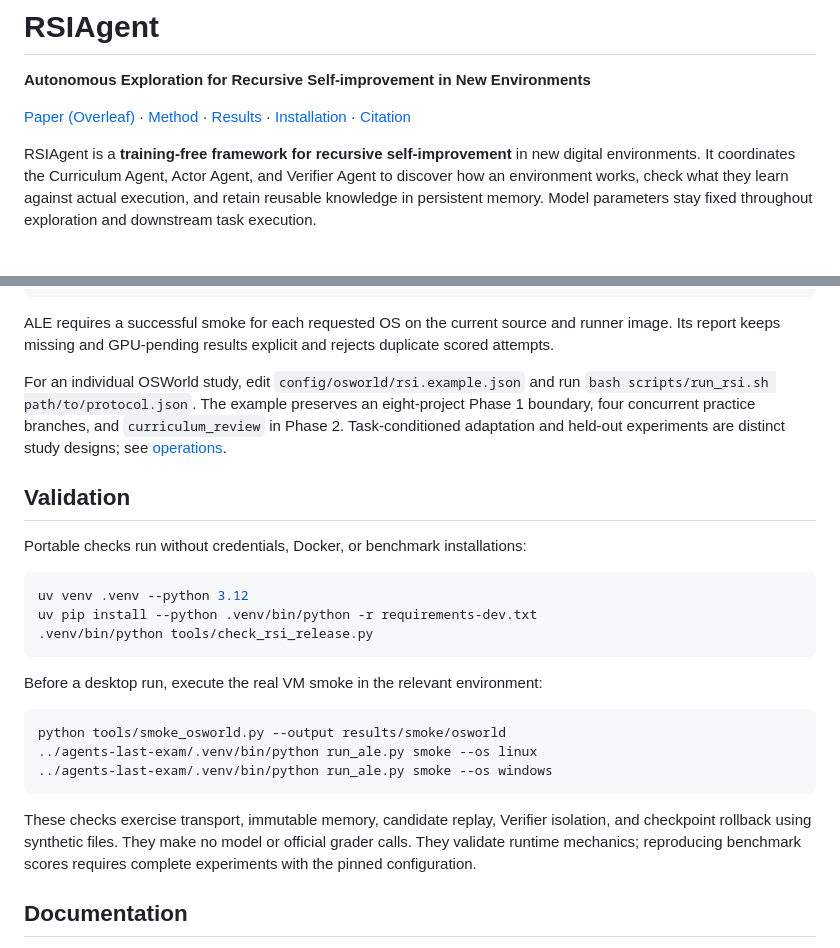
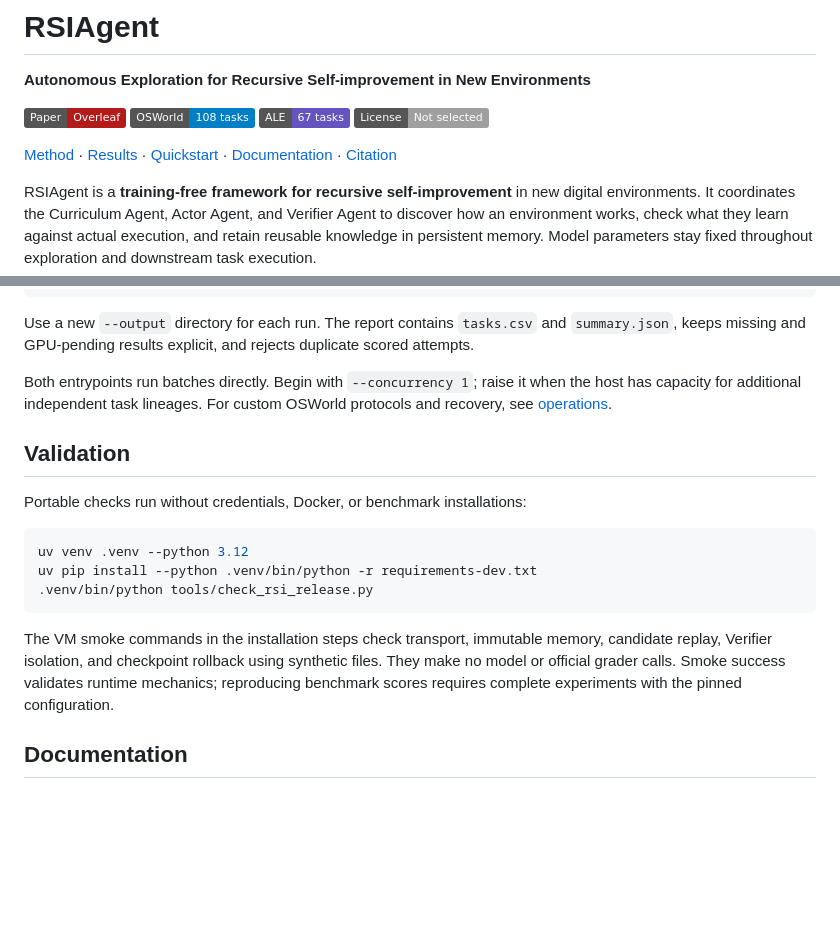
Before and after one commit to AetherLabsAI/RSIAgent, a Markdown page: README.md, 2 parts joined by grey strips. Drawn GitHub-style; badges without logos; blank space fills up the shorter version.

````diff
--- a/README.md
+++ b/README.md
@@ -2,7 +2,12 @@
 
 **Autonomous Exploration for Recursive Self-improvement in New Environments**
 
-[Paper (Overleaf)](https://www.overleaf.com/project/6a9a6f621edd6601b808861f) · [Method](#method) · [Results](#results) · [Installation](#installation) · [Citation](#citation)
+[![Paper: Overleaf](https://img.shields.io/badge/Paper-Overleaf-b31b1b?style=flat)](https://www.overleaf.com/project/6a9a6f621edd6601b808861f)
+[![OSWorld: 108 tasks](https://img.shields.io/badge/OSWorld-108_tasks-007ec6?style=flat)](#benchmarks)
+[![ALE: 67 tasks](https://img.shields.io/badge/ALE-67_tasks-6554c0?style=flat)](#benchmarks)
+[![License: Not selected](https://img.shields.io/badge/License-Not_selected-lightgrey?style=flat)](#license-status)
+
+[Method](#method) · [Results](#results) · [Quickstart](#installation) · [Documentation](#documentation) · [Citation](#citation)
 
 RSIAgent is a **training-free framework for recursive self-improvement** in new
 digital environments. It coordinates the Curriculum Agent, Actor Agent, and
@@ -189,15 +226,13 @@ ALE's runner is already a batch entrypoint:
   --runs results/ale/run_01 --output results/ale/report_01
 ```
 
-ALE requires a successful smoke for each requested OS on the current source and
-runner image. Its report keeps missing and GPU-pending results explicit and
-rejects duplicate scored attempts.
+Use a new `--output` directory for each run. The report contains `tasks.csv` and
+`summary.json`, keeps missing and GPU-pending results explicit, and rejects
+duplicate scored attempts.
 
-For an individual OSWorld study, edit `config/osworld/rsi.example.json` and run
-`bash scripts/run_rsi.sh path/to/protocol.json`. The example preserves an
-eight-project Phase 1 boundary, four concurrent practice branches, and
-`curriculum_review` in Phase 2. Task-conditioned adaptation and held-out
-experiments are distinct study designs; see [operations](docs/OPERATIONS.md).
+Both entrypoints run batches directly. Begin with `--concurrency 1`; raise it
+when the host has capacity for additional independent task lineages. For custom
+OSWorld protocols and recovery, see [operations](docs/OPERATIONS.md).
 
 ## Validation
 
@@ -209,18 +244,11 @@ uv pip install --python .venv/bin/python -r requirements-dev.txt
 .venv/bin/python tools/check_rsi_release.py
 ```
 
-Before a desktop run, execute the real VM smoke in the relevant environment:
-
-```bash
-python tools/smoke_osworld.py --output results/smoke/osworld
-../agents-last-exam/.venv/bin/python run_ale.py smoke --os linux
-../agents-last-exam/.venv/bin/python run_ale.py smoke --os windows
-```
-
-These checks exercise transport, immutable memory, candidate replay, Verifier
-isolation, and checkpoint rollback using synthetic files. They make no model or
-official grader calls. They validate runtime mechanics; reproducing benchmark
-scores requires complete experiments with the pinned configuration.
+The VM smoke commands in the installation steps check transport, immutable
+memory, candidate replay, Verifier isolation, and checkpoint rollback using
+synthetic files. They make no model or official grader calls. Smoke success
+validates runtime mechanics; reproducing benchmark scores requires complete
+experiments with the pinned configuration.
 
 ## Documentation
 
````
Also changed, not shown: other parts of README.md (+47 -15 lines).
